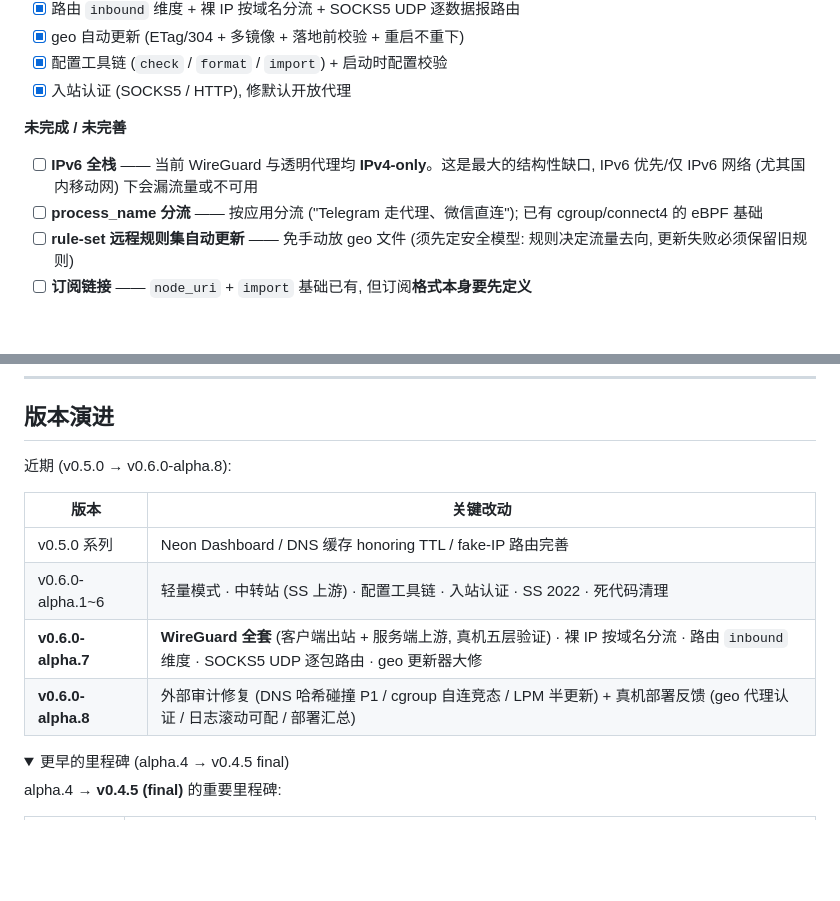
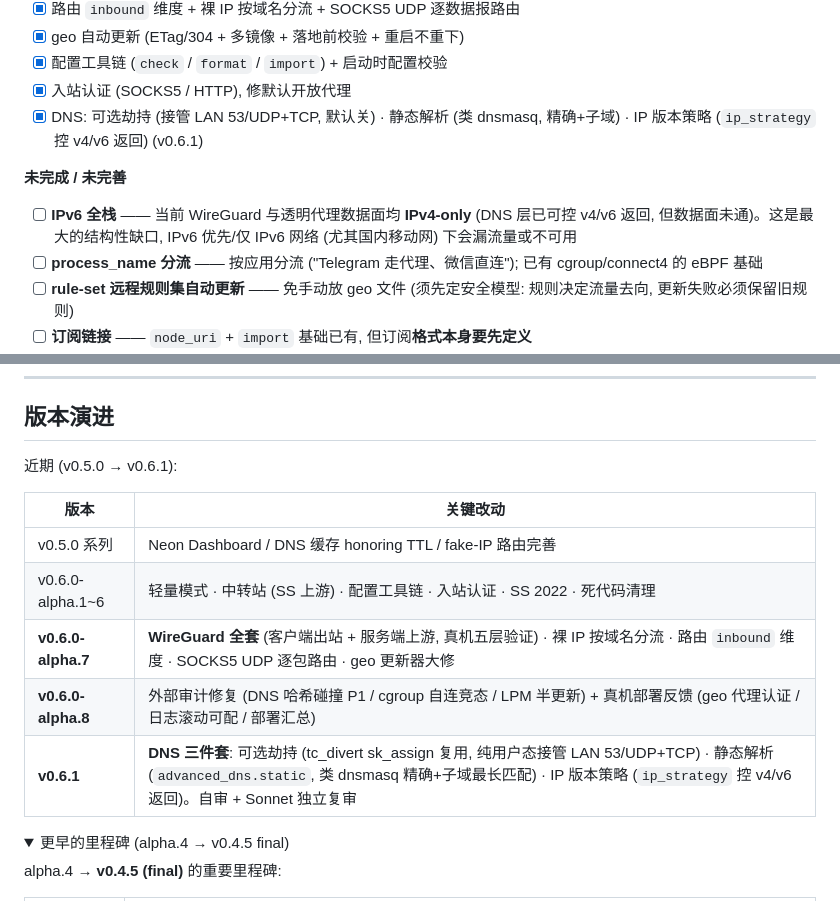
Before and after one commit to zdgt0226/Mirage-rs, a Markdown page: README.md, 2 parts joined by grey strips. Drawn GitHub-style; folded sections open; blank space fills up the shorter version.

Commit message:
docs(readme): 同步 v0.6.1 —— DNS 三件套进 TODO/版本表, IPv6 项注明数据面仍缺
Co-Authored-By: Claude Opus 4.8 <noreply@anthropic.com>

```diff
--- a/README.md
+++ b/README.md
@@ -663,10 +663,11 @@ sudo bash install.sh
 - [x] geo 自动更新 (ETag/304 + 多镜像 + 落地前校验 + 重启不重下)
 - [x] 配置工具链 (`check` / `format` / `import`) + 启动时配置校验
 - [x] 入站认证 (SOCKS5 / HTTP), 修默认开放代理
+- [x] DNS: 可选劫持 (接管 LAN 53/UDP+TCP, 默认关) · 静态解析 (类 dnsmasq, 精确+子域) · IP 版本策略 (`ip_strategy` 控 v4/v6 返回) (v0.6.1)
 
 **未完成 / 未完善**
 
-- [ ] **IPv6 全栈** —— 当前 WireGuard 与透明代理均 **IPv4-only**。这是最大的结构性缺口, IPv6 优先/仅 IPv6 网络 (尤其国内移动网) 下会漏流量或不可用
+- [ ] **IPv6 全栈** —— 当前 WireGuard 与透明代理数据面均 **IPv4-only** (DNS 层已可控 v4/v6 返回, 但数据面未通)。这是最大的结构性缺口, IPv6 优先/仅 IPv6 网络 (尤其国内移动网) 下会漏流量或不可用
 - [ ] **process_name 分流** —— 按应用分流 ("Telegram 走代理、微信直连"); 已有 cgroup/connect4 的 eBPF 基础
 - [ ] **rule-set 远程规则集自动更新** —— 免手动放 geo 文件 (须先定安全模型: 规则决定流量去向, 更新失败必须保留旧规则)
 - [ ] **订阅链接** —— `node_uri` + `import` 基础已有, 但订阅**格式本身要先定义**
@@ -685,7 +686,7 @@ sudo bash install.sh
 
 ## 版本演进
 
-近期 (v0.5.0 → v0.6.0-alpha.8):
+近期 (v0.5.0 → v0.6.1):
 
 | 版本 | 关键改动 |
 |---|---|
@@ -693,6 +694,7 @@ sudo bash install.sh
 | v0.6.0-alpha.1~6 | 轻量模式 · 中转站 (SS 上游) · 配置工具链 · 入站认证 · SS 2022 · 死代码清理 |
 | **v0.6.0-alpha.7** | **WireGuard 全套** (客户端出站 + 服务端上游, 真机五层验证) · 裸 IP 按域名分流 · 路由 `inbound` 维度 · SOCKS5 UDP 逐包路由 · geo 更新器大修 |
 | **v0.6.0-alpha.8** | 外部审计修复 (DNS 哈希碰撞 P1 / cgroup 自连竞态 / LPM 半更新) + 真机部署反馈 (geo 代理认证 / 日志滚动可配 / 部署汇总) |
+| **v0.6.1** | **DNS 三件套**: 可选劫持 (tc_divert sk_assign 复用, 纯用户态接管 LAN 53/UDP+TCP) · 静态解析 (`advanced_dns.static`, 类 dnsmasq 精确+子域最长匹配) · IP 版本策略 (`ip_strategy` 控 v4/v6 返回)。自审 + Sonnet 独立复审 |
 
 <details>
 <summary>更早的里程碑 (alpha.4 → v0.4.5 final)</summary>
```
Also changed, not shown: brain/index.md (+1 -1 lines).
